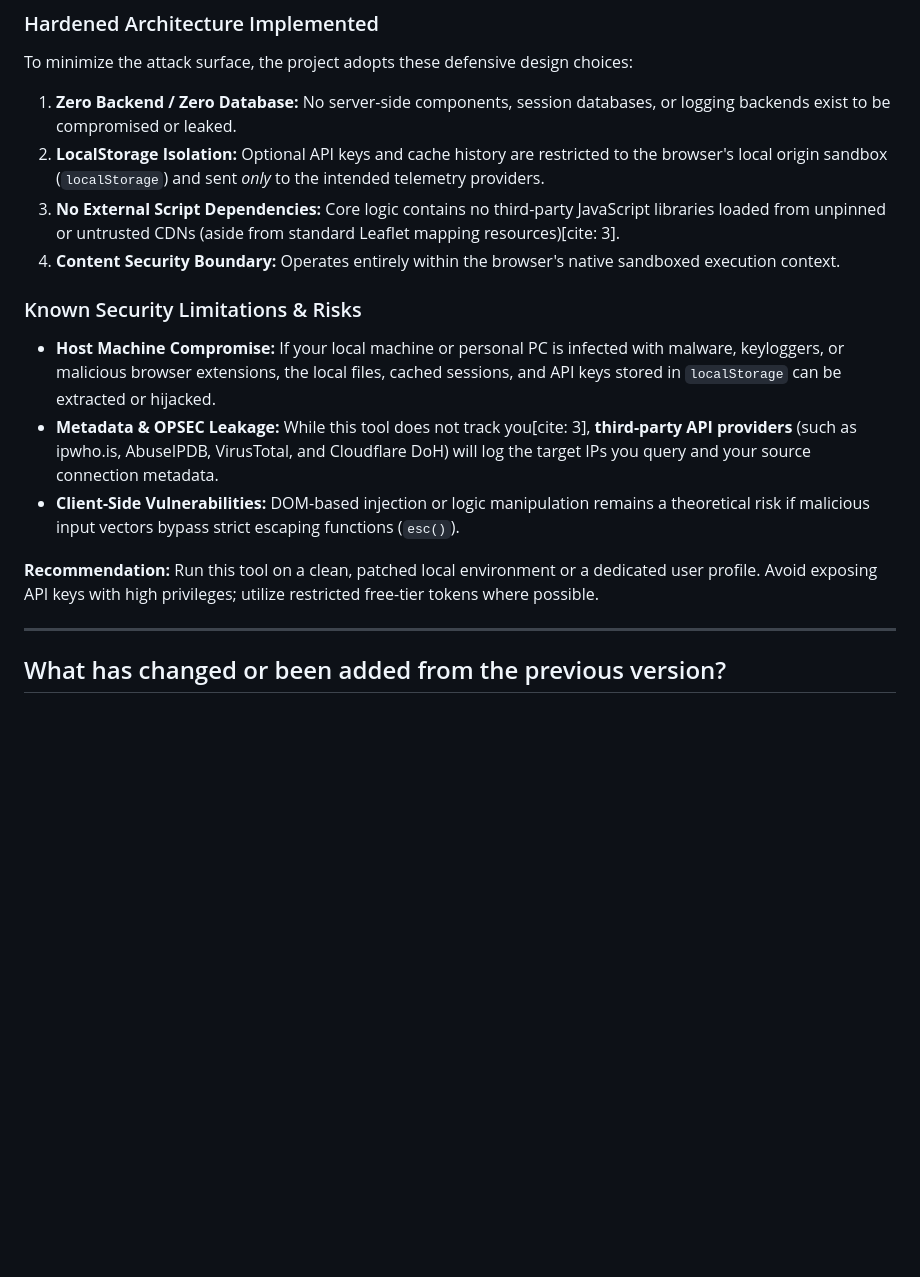
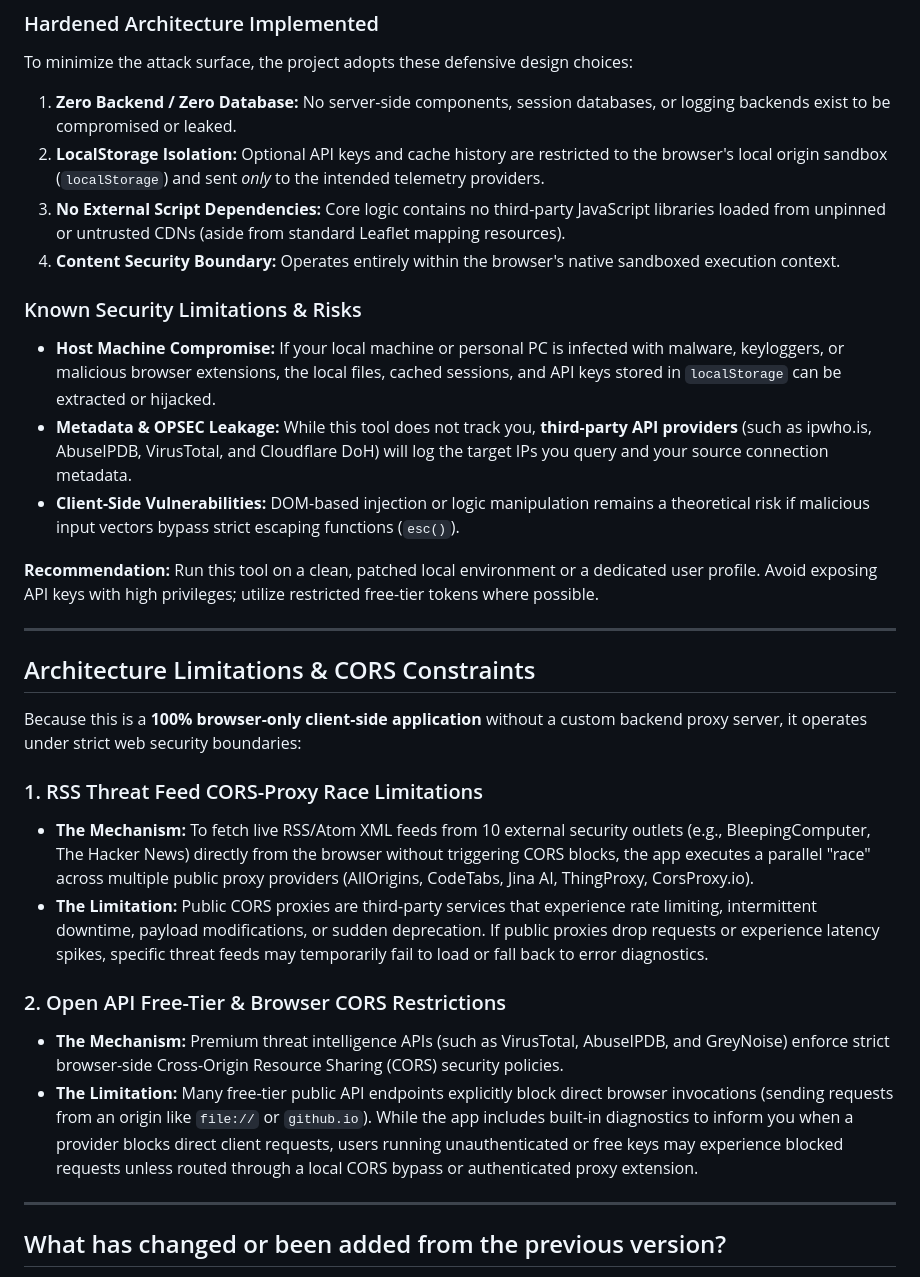
Before and after one commit to M-Sugiarto/ip_ip, a Markdown page: README.md, the part around one of its changes. GitHub-like rendering; blank space fills up the shorter version.

```diff
--- a/README.md
+++ b/README.md
@@ -17,15 +17,29 @@ While this workbench is architected as a **Zero-Server, client-side application*
 To minimize the attack surface, the project adopts these defensive design choices:
 1. **Zero Backend / Zero Database:** No server-side components, session databases, or logging backends exist to be compromised or leaked.
 2. **LocalStorage Isolation:** Optional API keys and cache history are restricted to the browser's local origin sandbox (`localStorage`) and sent *only* to the intended telemetry providers.
-3. **No External Script Dependencies:** Core logic contains no third-party JavaScript libraries loaded from unpinned or untrusted CDNs (aside from standard Leaflet mapping resources)[cite: 3].
+3. **No External Script Dependencies:** Core logic contains no third-party JavaScript libraries loaded from unpinned or untrusted CDNs (aside from standard Leaflet mapping resources).
 4. **Content Security Boundary:** Operates entirely within the browser's native sandboxed execution context.
 
 ### Known Security Limitations & Risks
 * **Host Machine Compromise:** If your local machine or personal PC is infected with malware, keyloggers, or malicious browser extensions, the local files, cached sessions, and API keys stored in `localStorage` can be extracted or hijacked.
-* **Metadata & OPSEC Leakage:** While this tool does not track you[cite: 3], **third-party API providers** (such as ipwho.is, AbuseIPDB, VirusTotal, and Cloudflare DoH) will log the target IPs you query and your source connection metadata.
+* **Metadata & OPSEC Leakage:** While this tool does not track you, **third-party API providers** (such as ipwho.is, AbuseIPDB, VirusTotal, and Cloudflare DoH) will log the target IPs you query and your source connection metadata.
 * **Client-Side Vulnerabilities:** DOM-based injection or logic manipulation remains a theoretical risk if malicious input vectors bypass strict escaping functions (`esc()`).
 
 **Recommendation:** Run this tool on a clean, patched local environment or a dedicated user profile. Avoid exposing API keys with high privileges; utilize restricted free-tier tokens where possible.
+
+---
+
+## Architecture Limitations & CORS Constraints
+
+Because this is a **100% browser-only client-side application** without a custom backend proxy server, it operates under strict web security boundaries:
+
+### 1. RSS Threat Feed CORS-Proxy Race Limitations
+* **The Mechanism:** To fetch live RSS/Atom XML feeds from 10 external security outlets (e.g., BleepingComputer, The Hacker News) directly from the browser without triggering CORS blocks, the app executes a parallel "race" across multiple public proxy providers (AllOrigins, CodeTabs, Jina AI, ThingProxy, CorsProxy.io).
+* **The Limitation:** Public CORS proxies are third-party services that experience rate limiting, intermittent downtime, payload modifications, or sudden deprecation. If public proxies drop requests or experience latency spikes, specific threat feeds may temporarily fail to load or fall back to error diagnostics.
+
+### 2. Open API Free-Tier & Browser CORS Restrictions
+* **The Mechanism:** Premium threat intelligence APIs (such as VirusTotal, AbuseIPDB, and GreyNoise) enforce strict browser-side Cross-Origin Resource Sharing (CORS) security policies.
+* **The Limitation:** Many free-tier public API endpoints explicitly block direct browser invocations (sending requests from an origin like `file://` or `github.io`). While the app includes built-in diagnostics to inform you when a provider blocks direct client requests, users running unauthenticated or free keys may experience blocked requests unless routed through a local CORS bypass or authenticated proxy extension.
 
 ---
 
```
Also changed, not shown: other parts of README.md (+23 -23 lines).
